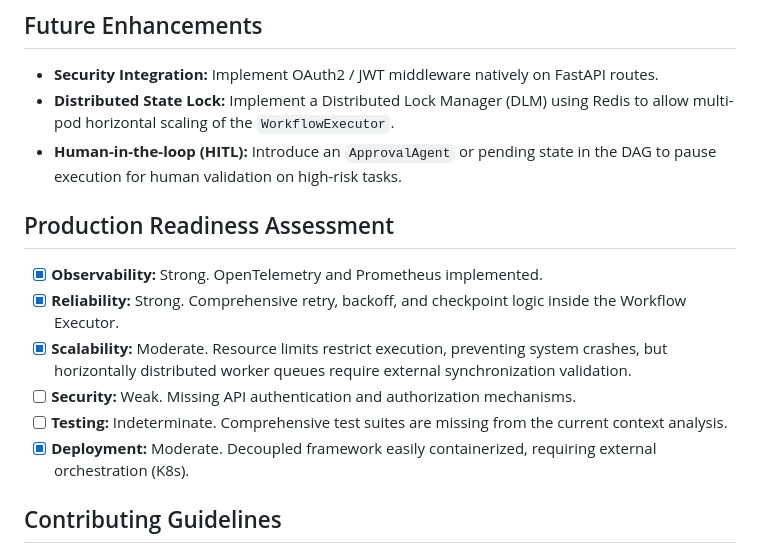
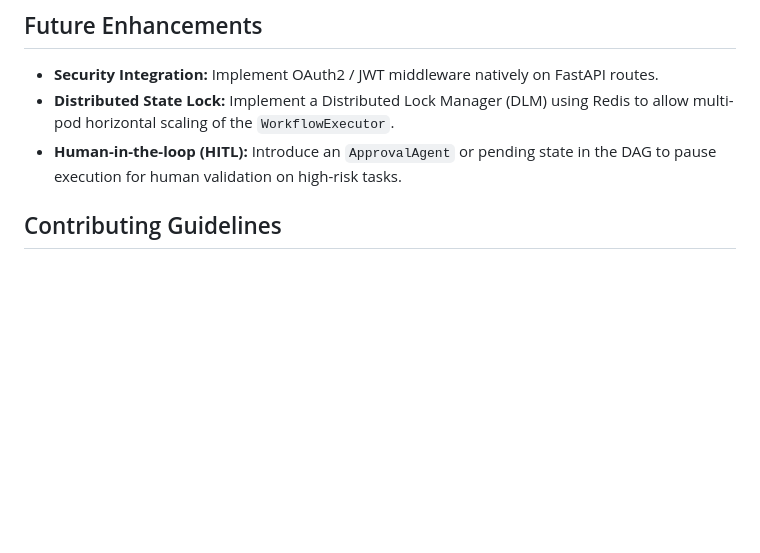
Before and after one commit to KapilAnandh/AgentFabric, a Markdown page: README.md, the part around the change. Drawn GitHub-style; blank space fills up the shorter version.

```diff
--- a/README.md
+++ b/README.md
@@ -374,14 +374,6 @@ A robust implementation of this framework requires:
 *   **Distributed State Lock:** Implement a Distributed Lock Manager (DLM) using Redis to allow multi-pod horizontal scaling of the `WorkflowExecutor`.
 *   **Human-in-the-loop (HITL):** Introduce an `ApprovalAgent` or pending state in the DAG to pause execution for human validation on high-risk tasks.
 
-## Production Readiness Assessment
-
-- [x] **Observability:** Strong. OpenTelemetry and Prometheus implemented.
-- [x] **Reliability:** Strong. Comprehensive retry, backoff, and checkpoint logic inside the Workflow Executor.
-- [x] **Scalability:** Moderate. Resource limits restrict execution, preventing system crashes, but horizontally distributed worker queues require external synchronization validation.
-- [ ] **Security:** Weak. Missing API authentication and authorization mechanisms.
-- [ ] **Testing:** Indeterminate. Comprehensive test suites are missing from the current context analysis.
-- [x] **Deployment:** Moderate. Decoupled framework easily containerized, requiring external orchestration (K8s).
 
 ## Contributing Guidelines
 
```
